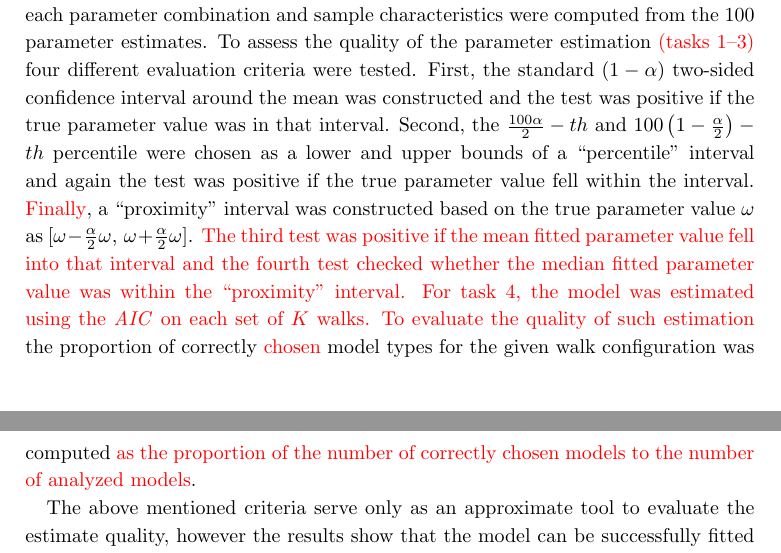
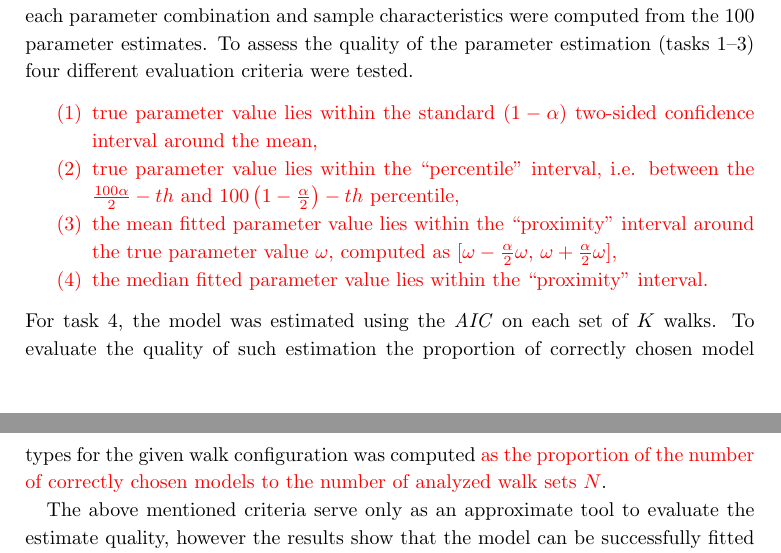
Before and after one commit to tomaskourim/amistat2019, a LaTeX paper (paper/Discrete random processes with memory.tex): two parts of pages 13 and 14 of 16, joined at a grey line, cut so that both start at the same text. Compiled offline with pdfLaTeX.

Commit message:
evaluation criterie enumerated

```diff
--- a/paper/Discrete random processes with memory.tex
+++ b/paper/Discrete random processes with memory.tex
@@ -626,13 +626,16 @@
 
     As mentioned above, we were not able to use standard approach to confidence intervals.
     Each experiment was therefore repeated independently $N=100$ times for each parameter combination and sample characteristics were computed from the $100$ parameter estimates.
-    To assess the quality of the parameter estimation {\color{red}(tasks~1--3)} four different evaluation criteria were tested.
-    First, the standard $(1-\alpha)$ two-sided confidence interval around the mean was constructed and the test was positive if the true parameter value was in that interval.
-    Second, the $\frac{{100}\alpha}{2}-th$ and $100\left(1-\frac{\alpha}{2}\right)-th$ percentile were chosen as a lower and upper bounds of a ``percentile'' interval and again the test was positive if the true parameter value fell within the interval.
-    {\color{red}Finally}, a ``proximity'' interval was constructed based on the true parameter value {$\omega$ as $[\omega-\frac{\alpha}{2}\omega,\,\omega+\frac{\alpha}{2}\omega]$}.
-    {\color{red}The third test was positive if the mean fitted parameter value fell into that interval and the fourth test checked whether the median fitted parameter value was within the ``proximity'' interval.}
-    {\color{red}For task~4, the model was estimated using the \emph{AIC} on each set of $K$ walks.
-    To evaluate the quality of such estimation} the proportion of correctly {\color{red}chosen} model types for the given walk configuration was computed {\color{red}as the proportion of the number of correctly chosen models to the number of analyzed models}.
+    To assess the quality of the parameter estimation (tasks~1--3) four different evaluation criteria were tested.
+    \begin{enumerate}
+        \color{red}
+        \item true parameter value lies within the standard $(1-\alpha)$ two-sided confidence interval around the mean,
+        \item true parameter value lies within the ``percentile'' interval, i.e. between the $\frac{{100}\alpha}{2}-th$ and $100\left(1-\frac{\alpha}{2}\right)-th$ percentile,
+        \item the mean fitted parameter value lies within the ``proximity'' interval around the true parameter value $\omega$, computed as $[\omega-\frac{\alpha}{2}\omega,\,\omega+\frac{\alpha}{2}\omega]$,
+        \item the median fitted parameter value lies within the ``proximity'' interval.
+    \end{enumerate}
+    For task~4, the model was estimated using the \emph{AIC} on each set of $K$ walks.
+    To evaluate the quality of such estimation the proportion of correctly chosen model types for the given walk configuration was computed {\color{red}as the proportion of the number of correctly chosen models to the number of analyzed walk sets $N$}.
 
     The above mentioned criteria serve only as an approximate tool to evaluate the estimate quality, however the results show that the model can be successfully fitted on empirical data.
     For $K=100$ and $\alpha=0.1$, $89\%$ of all evaluation criteria (for tasks 1--3) were successful and the correct model was found in $85\%$ of cases (task~4).
```
Also changed, not shown: paper/Discrete random processes with memory.pdf.
